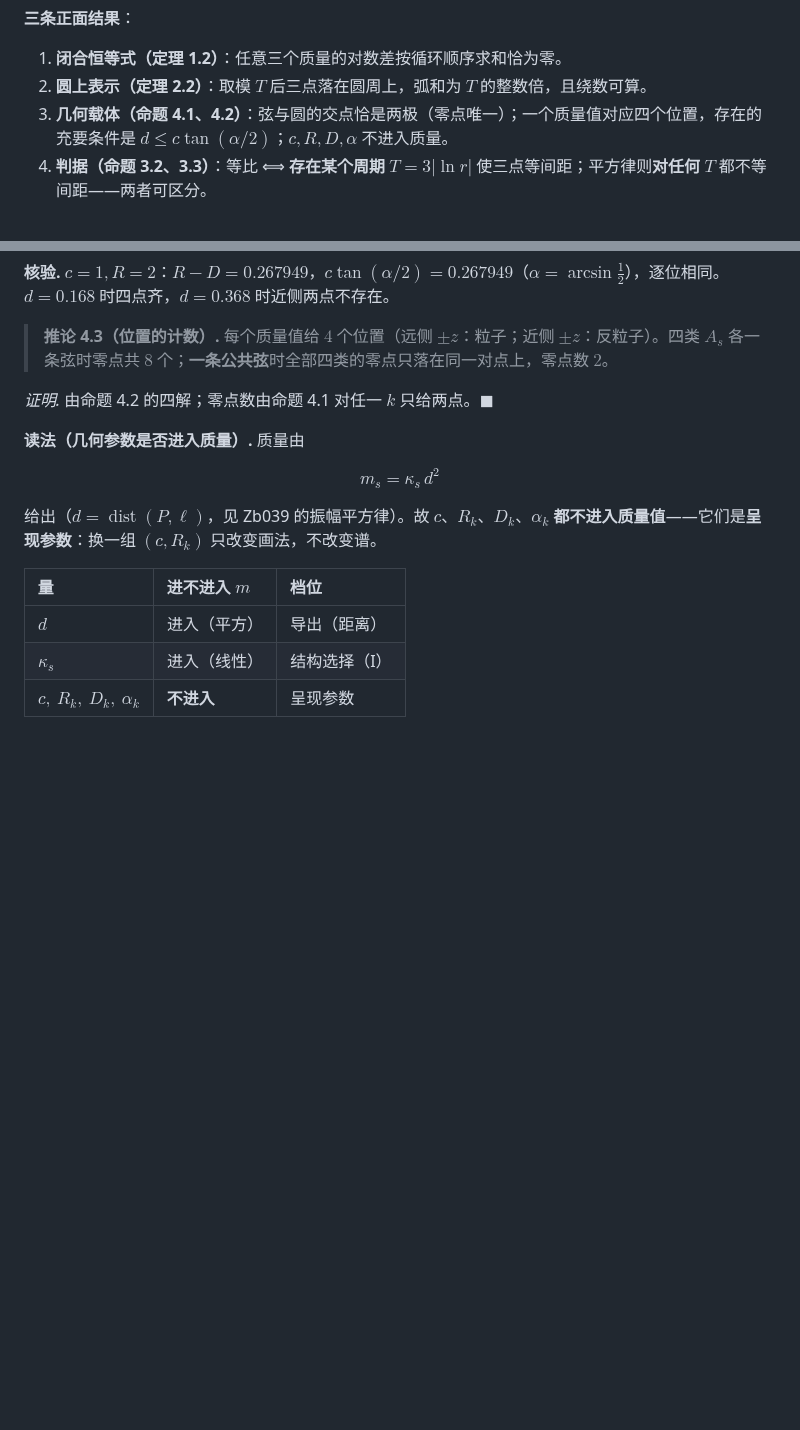
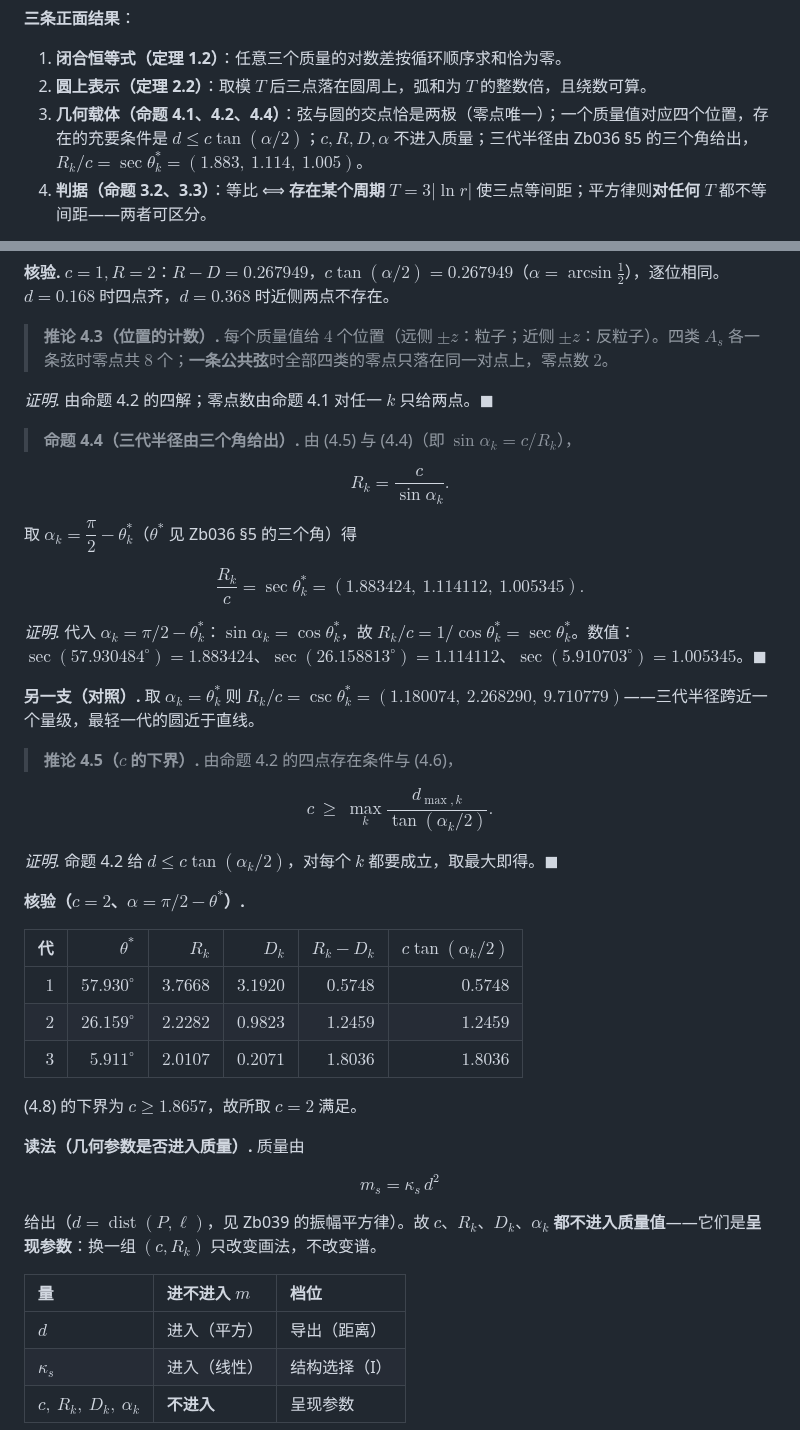
Before and after one commit to sdoygb/Zero, a Markdown page: Zb040_质量圆与三代：比值槽的几何、圆上的三个点、以及它们的排列.md, 2 parts joined by grey strips. Drawn GitHub-style; blank space fills up the shorter version.

Commit message:
旧库整合(质量)：Zb040 §4 加命题4.4/推论4.5——三代半径 R_k/c=secθ*_k=(1.883,1.114,1.005)，以及与 Zb036 §5 三个角的接口；c 的下界 1.8657

```diff
--- a/Zb040_质量圆与三代：比值槽的几何、圆上的三个点、以及它们的排列.md
+++ b/Zb040_质量圆与三代：比值槽的几何、圆上的三个点、以及它们的排列.md
@@ -22,7 +22,7 @@ $$
 
 1. **闭合恒等式（定理 1.2）**：任意三个质量的对数差按循环顺序求和恰为零。
 2. **圆上表示（定理 2.2）**：取模 $T$ 后三点落在圆周上，弧和为 $T$ 的整数倍，且绕数可算。
-3. **几何载体（命题 4.1、4.2）**：弦与圆的交点恰是两极（零点唯一）；一个质量值对应四个位置，存在的充要条件是 $d\le c\tan(\alpha/2)$；$c,R,D,\alpha$ 不进入质量。
+3. **几何载体（命题 4.1、4.2、4.4）**：弦与圆的交点恰是两极（零点唯一）；一个质量值对应四个位置，存在的充要条件是 $d\le c\tan(\alpha/2)$；$c,R,D,\alpha$ 不进入质量；三代半径由 Zb036 §5 的三个角给出，$R_k/c=\sec\theta_k^*=(1.883,\ 1.114,\ 1.005)$。
 4. **判据（命题 3.2、3.3）**：等比 ⟺ **存在某个周期** $T=3|\ln r|$ 使三点等间距；平方律则**对任何** $T$ 都不等间距——两者可区分。
 
 **两处记账**：把"质量的对数"放到圆周上（选周期 $T$）是**结构选择（I）**；给定 $T$，三条结论是定理。§3.5 给出几何载体（弦 + 圆），其中 $c,R,D,\alpha$ 是**呈现参数**，不进入质量值。
@@ -168,6 +168,43 @@ $$
 
 *证明.* 由命题 4.2 的四解；零点数由命题 4.1 对任一 $k$ 只给两点。$\blacksquare$
 
+> **命题 4.4（三代半径由三个角给出）.** 由 (4.5) 与 (4.4)（即 $\sin\alpha_k=c/R_k$），
+
+$$
+R_k=\frac{c}{\sin\alpha_k}.
+\tag{4.6}
+$$
+
+取 $\alpha_k=\dfrac\pi2-\theta_k^{*}$（$\theta^*$ 见 Zb036 §5 的三个角）得
+
+$$
+\frac{R_k}{c}=\sec\theta_k^{*}=(1.883424,\ 1.114112,\ 1.005345).
+\tag{4.7}
+$$
+
+*证明.* 代入 $\alpha_k=\pi/2-\theta_k^*$：$\sin\alpha_k=\cos\theta_k^*$，故 $R_k/c=1/\cos\theta_k^*=\sec\theta_k^*$。数值：$\sec(57.930484^\circ)=1.883424$、$\sec(26.158813^\circ)=1.114112$、$\sec(5.910703^\circ)=1.005345$。$\blacksquare$
+
+**另一支（对照）.** 取 $\alpha_k=\theta_k^*$ 则 $R_k/c=\csc\theta_k^*=(1.180074,\ 2.268290,\ 9.710779)$——三代半径跨近一个量级，最轻一代的圆近于直线。
+
+> **推论 4.5（$c$ 的下界）.** 由命题 4.2 的四点存在条件与 (4.6)，
+
+$$
+c\ \ge\ \max_k\frac{d_{\max,k}}{\tan(\alpha_k/2)} .
+\tag{4.8}
+$$
+
+*证明.* 命题 4.2 给 $d\le c\tan(\alpha_k/2)$，对每个 $k$ 都要成立，取最大即得。$\blacksquare$
+
+**核验（$c=2$、$\alpha=\pi/2-\theta^*$）.**
+
+| 代 | $\theta^*$ | $R_k$ | $D_k$ | $R_k-D_k$ | $c\tan(\alpha_k/2)$ |
+|--:|--:|--:|--:|--:|--:|
+| $1$ | $57.930^\circ$ | $3.7668$ | $3.1920$ | $0.5748$ | $0.5748$ |
+| $2$ | $26.159^\circ$ | $2.2282$ | $0.9823$ | $1.2459$ | $1.2459$ |
+| $3$ | $5.911^\circ$ | $2.0107$ | $0.2071$ | $1.8036$ | $1.8036$ |
+
+(4.8) 的下界为 $c\ge1.8657$，故所取 $c=2$ 满足。
+
 **读法（几何参数是否进入质量）.** 质量由
 
 $$
```
